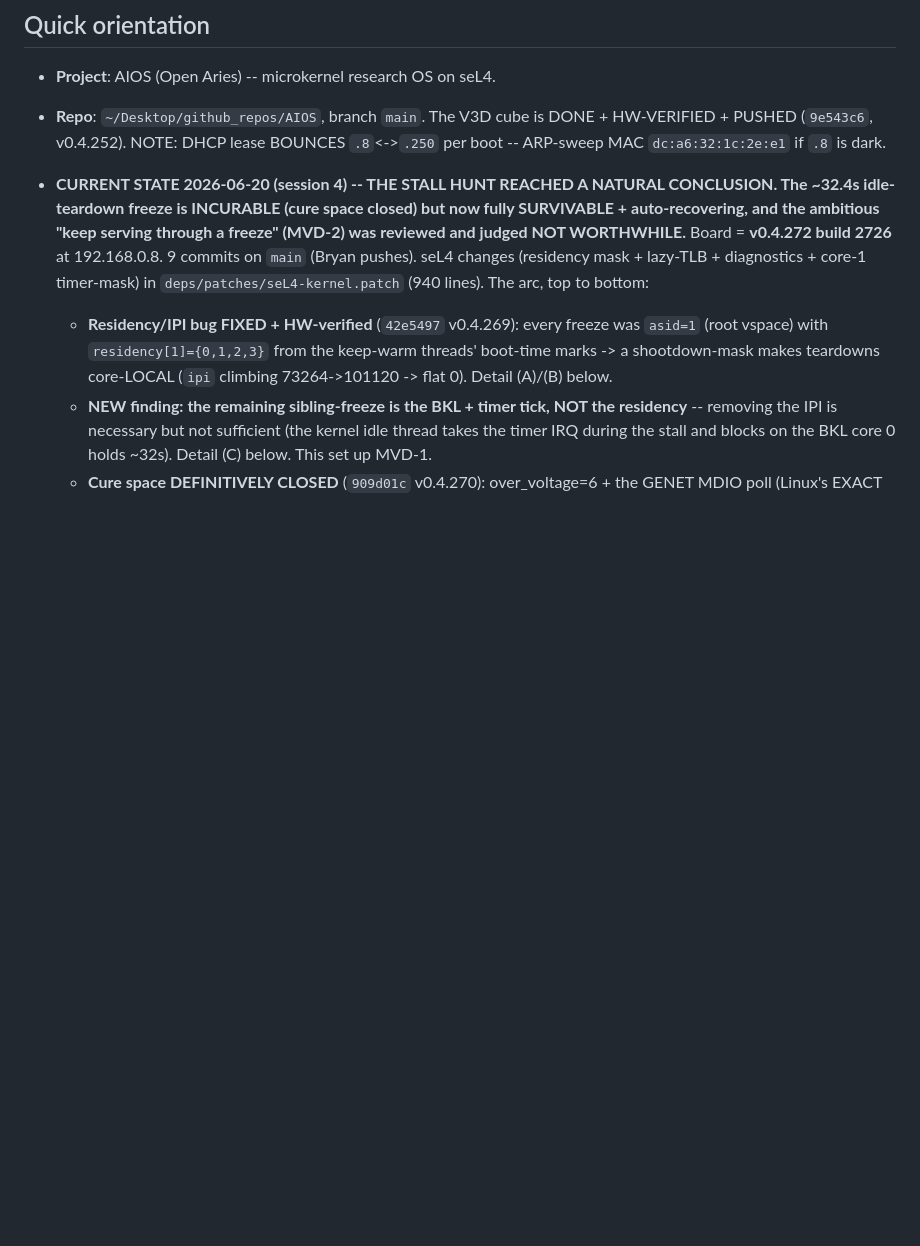
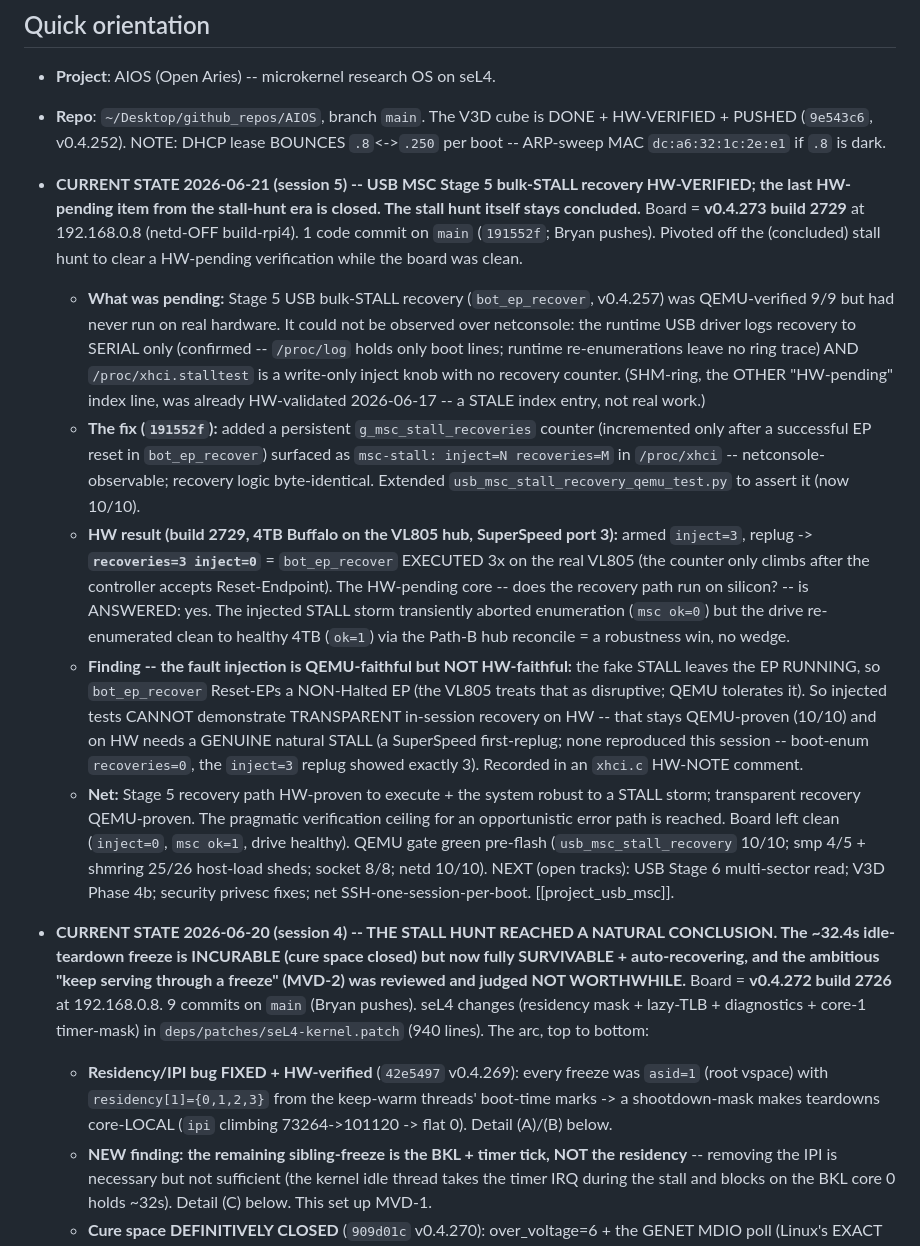
Before and after one commit to arcanii/AIOS, a Markdown page: HANDOVER.md, the part around the change. GitHub-like rendering; blank space fills up the shorter version.

Commit message:
docs: HANDOVER -- session-5 USB MSC Stage 5 bulk-STALL recovery HW-VERIFIED (build 2729)
The last HW-pending item from the stall-hunt era is closed: bot_ep_recover runs on the
real VL805 (inject=3 -> recoveries=3 via a new persistent /proc/xhci counter), system
robust to a STALL storm. Fault injection found NOT HW-faithful (Reset-EPs a healthy EP);
transparent in-session recovery stays QEMU-proven. SHM-ring was already HW-done (stale index).

Co-Authored-By: Claude Opus 4.8 <noreply@anthropic.com>

```diff
--- a/HANDOVER.md
+++ b/HANDOVER.md
@@ -13,6 +13,35 @@ background. Older session arcs (v0.4.110 -> v0.4.168) live in
 * **Repo**: `~/Desktop/github_repos/AIOS`, branch `main`. The V3D cube is DONE +
   HW-VERIFIED + PUSHED (`9e543c6`, v0.4.252). NOTE: DHCP lease BOUNCES `.8`<->`.250`
   per boot -- ARP-sweep MAC `dc:a6:32:1c:2e:e1` if `.8` is dark.
+
+* **CURRENT STATE 2026-06-21 (session 5) -- USB MSC Stage 5 bulk-STALL recovery HW-VERIFIED; the last
+  HW-pending item from the stall-hunt era is closed. The stall hunt itself stays concluded.** Board =
+  **v0.4.273 build 2729** at 192.168.0.8 (netd-OFF build-rpi4). 1 code commit on `main` (`191552f`; Bryan
+  pushes). Pivoted off the (concluded) stall hunt to clear a HW-pending verification while the board was clean.
+  - **What was pending:** Stage 5 USB bulk-STALL recovery (`bot_ep_recover`, v0.4.257) was QEMU-verified 9/9
+    but had never run on real hardware. It could not be observed over netconsole: the runtime USB driver logs
+    recovery to SERIAL only (confirmed -- `/proc/log` holds only boot lines; runtime re-enumerations leave no
+    ring trace) AND `/proc/xhci.stalltest` is a write-only inject knob with no recovery counter. (SHM-ring, the
+    OTHER "HW-pending" index line, was already HW-validated 2026-06-17 -- a STALE index entry, not real work.)
+  - **The fix (`191552f`):** added a persistent `g_msc_stall_recoveries` counter (incremented only after a
+    successful EP reset in `bot_ep_recover`) surfaced as `msc-stall: inject=N recoveries=M` in `/proc/xhci` --
+    netconsole-observable; recovery logic byte-identical. Extended `usb_msc_stall_recovery_qemu_test.py` to
+    assert it (now 10/10).
+  - **HW result (build 2729, 4TB Buffalo on the VL805 hub, SuperSpeed port 3):** armed `inject=3`, replug ->
+    **`recoveries=3 inject=0`** = `bot_ep_recover` EXECUTED 3x on the real VL805 (the counter only climbs after
+    the controller accepts Reset-Endpoint). The HW-pending core -- does the recovery path run on silicon? -- is
+    ANSWERED: yes. The injected STALL storm transiently aborted enumeration (`msc ok=0`) but the drive
+    re-enumerated clean to healthy 4TB (`ok=1`) via the Path-B hub reconcile = a robustness win, no wedge.
+  - **Finding -- the fault injection is QEMU-faithful but NOT HW-faithful:** the fake STALL leaves the EP
+    RUNNING, so `bot_ep_recover` Reset-EPs a NON-Halted EP (the VL805 treats that as disruptive; QEMU tolerates
+    it). So injected tests CANNOT demonstrate TRANSPARENT in-session recovery on HW -- that stays QEMU-proven
+    (10/10) and on HW needs a GENUINE natural STALL (a SuperSpeed first-replug; none reproduced this session --
+    boot-enum `recoveries=0`, the `inject=3` replug showed exactly 3). Recorded in an `xhci.c` HW-NOTE comment.
+  - **Net:** Stage 5 recovery path HW-proven to execute + the system robust to a STALL storm; transparent
+    recovery QEMU-proven. The pragmatic verification ceiling for an opportunistic error path is reached. Board
+    left clean (`inject=0`, `msc ok=1`, drive healthy). QEMU gate green pre-flash (`usb_msc_stall_recovery`
+    10/10; smp 4/5 + shmring 25/26 host-load sheds; socket 8/8; netd 10/10). NEXT (open tracks): USB Stage 6
+    multi-sector read; V3D Phase 4b; security privesc fixes; net SSH-one-session-per-boot. [[project_usb_msc]].
 
 * **CURRENT STATE 2026-06-20 (session 4) -- THE STALL HUNT REACHED A NATURAL CONCLUSION. The ~32.4s
   idle-teardown freeze is INCURABLE (cure space closed) but now fully SURVIVABLE + auto-recovering, and the
```
